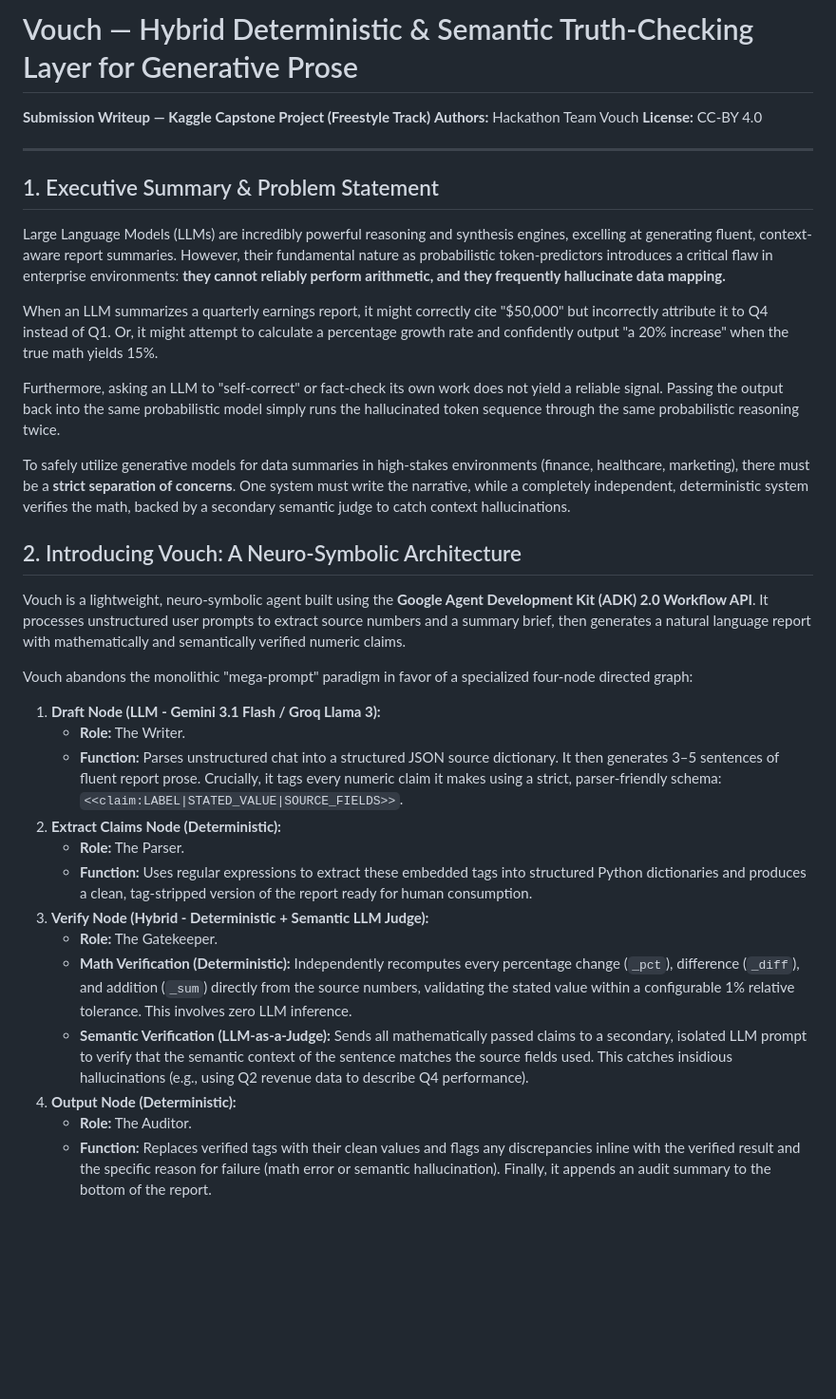
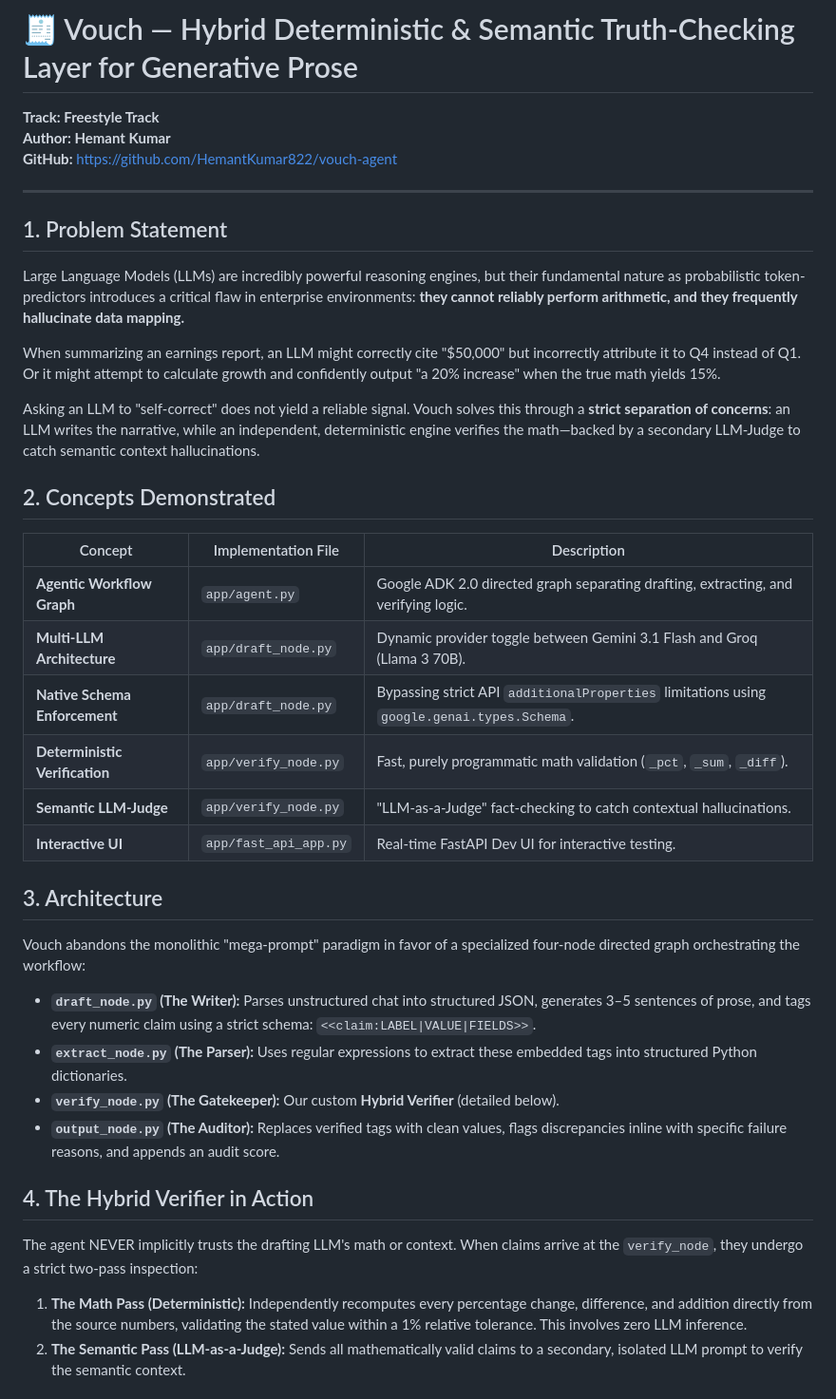
Before and after one commit to HemantKumar822/vouch-agent, a Markdown page: WRITEUP.md, the part around one of its changes. Shown at 95% size. Rendered like a GitHub page; blank space fills up the shorter version.

Commit message:
docs: restructure writeup to match earlybird template

```diff
--- a/WRITEUP.md
+++ b/WRITEUP.md
@@ -1,38 +1,38 @@
-# Vouch — Hybrid Deterministic & Semantic Truth-Checking Layer for Generative Prose
+# 🧾 Vouch — Hybrid Deterministic & Semantic Truth-Checking Layer for Generative Prose
 
-**Submission Writeup — Kaggle Capstone Project (Freestyle Track)**
-**Authors:** Hackathon Team Vouch
-**License:** CC-BY 4.0
+**Track: Freestyle Track**
+**Author: Hemant Kumar**
+**GitHub:** [https://github.com/HemantKumar822/vouch-agent](https://github.com/HemantKumar822/vouch-agent)
 
 ---
 
-## 1. Executive Summary & Problem Statement
+## 1. Problem Statement
+Large Language Models (LLMs) are incredibly powerful reasoning engines, but their fundamental nature as probabilistic token-predictors introduces a critical flaw in enterprise environments: **they cannot reliably perform arithmetic, and they frequently hallucinate data mapping.**
 
-Large Language Models (LLMs) are incredibly powerful reasoning and synthesis engines, excelling at generating fluent, context-aware report summaries. However, their fundamental nature as probabilistic token-predictors introduces a critical flaw in enterprise environments: **they cannot reliably perform arithmetic, and they frequently hallucinate data mapping.**
+When summarizing an earnings report, an LLM might correctly cite "$50,000" but incorrectly attribute it to Q4 instead of Q1. Or it might attempt to calculate growth and confidently output "a 20% increase" when the true math yields 15%.
 
-When an LLM summarizes a quarterly earnings report, it might correctly cite "$50,000" but incorrectly attribute it to Q4 instead of Q1. Or, it might attempt to calculate a percentage growth rate and confidently output "a 20% increase" when the true math yields 15%.
+Asking an LLM to "self-correct" does not yield a reliable signal. Vouch solves this through a **strict separation of concerns**: an LLM writes the narrative, while an independent, deterministic engine verifies the math—backed by a secondary LLM-Judge to catch semantic context hallucinations.
 
-Furthermore, asking an LLM to "self-correct" or fact-check its own work does not yield a reliable signal. Passing the output back into the same probabilistic model simply runs the hallucinated token sequence through the same probabilistic reasoning twice.
+## 2. Concepts Demonstrated
+| Concept | Implementation File | Description |
+|---|---|---|
+| **Agentic Workflow Graph** | `app/agent.py` | Google ADK 2.0 directed graph separating drafting, extracting, and verifying logic. |
+| **Multi-LLM Architecture** | `app/draft_node.py` | Dynamic provider toggle between Gemini 3.1 Flash and Groq (Llama 3 70B). |
+| **Native Schema Enforcement** | `app/draft_node.py` | Bypassing strict API `additionalProperties` limitations using `google.genai.types.Schema`. |
+| **Deterministic Verification** | `app/verify_node.py` | Fast, purely programmatic math validation (`_pct`, `_sum`, `_diff`). |
+| **Semantic LLM-Judge** | `app/verify_node.py` | "LLM-as-a-Judge" fact-checking to catch contextual hallucinations. |
+| **Interactive UI** | `app/fast_api_app.py` | Real-time FastAPI Dev UI for interactive testing. |
 
-To safely utilize generative models for data summaries in high-stakes environments (finance, healthcare, marketing), there must be a **strict separation of concerns**. One system must write the narrative, while a completely independent, deterministic system verifies the math, backed by a secondary semantic judge to catch context hallucinations.
+## 3. Architecture
+Vouch abandons the monolithic "mega-prompt" paradigm in favor of a specialized four-node directed graph orchestrating the workflow:
+- **`draft_node.py` (The Writer):** Parses unstructured chat into structured JSON, generates 3–5 sentences of prose, and tags every numeric claim using a strict schema: `<<claim:LABEL|VALUE|FIELDS>>`.
+- **`extract_node.py` (The Parser):** Uses regular expressions to extract these embedded tags into structured Python dictionaries.
+- **`verify_node.py` (The Gatekeeper):** Our custom **Hybrid Verifier** (detailed below).
+- **`output_node.py` (The Auditor):** Replaces verified tags with clean values, flags discrepancies inline with specific failure reasons, and appends an audit score.
 
-## 2. Introducing Vouch: A Neuro-Symbolic Architecture
+## 4. The Hybrid Verifier in Action
+The agent NEVER implicitly trusts the drafting LLM's math or context. When claims arrive at the `verify_node`, they undergo a strict two-pass inspection:
 
-Vouch is a lightweight, neuro-symbolic agent built using the **Google Agent Development Kit (ADK) 2.0 Workflow API**. It processes unstructured user prompts to extract source numbers and a summary brief, then generates a natural language report with mathematically and semantically verified numeric claims.
+1. **The Math Pass (Deterministic):** Independently recomputes every percentage change, difference, and addition directly from the source numbers, validating the stated value within a 1% relative tolerance. This involves zero LLM inference.
+2. **The Semantic Pass (LLM-as-a-Judge):** Sends all mathematically valid claims to a secondary, isolated LLM prompt to verify the semantic context.
 
-Vouch abandons the monolithic "mega-prompt" paradigm in favor of a specialized four-node directed graph:
-
-1. **Draft Node (LLM - Gemini 3.1 Flash / Groq Llama 3):**
-   - **Role:** The Writer.
-   - **Function:** Parses unstructured chat into a structured JSON source dictionary. It then generates 3–5 sentences of fluent report prose. Crucially, it tags every numeric claim it makes using a strict, parser-friendly schema: `<<claim:LABEL|STATED_VALUE|SOURCE_FIELDS>>`.
-2. **Extract Claims Node (Deterministic):**
-   - **Role:** The Parser.
-   - **Function:** Uses regular expressions to extract these embedded tags into structured Python dictionaries and produces a clean, tag-stripped version of the report ready for human consumption.
-3. **Verify Node (Hybrid - Deterministic + Semantic LLM Judge):**
-   - **Role:** The Gatekeeper.
-   - **Math Verification (Deterministic):** Independently recomputes every percentage change (`_pct`), difference (`_diff`), and addition (`_sum`) directly from the source numbers, validating the stated value within a configurable 1% relative tolerance. This involves zero LLM inference.
-   - **Semantic Verification (LLM-as-a-Judge):** Sends all mathematically passed claims to a secondary, isolated LLM prompt to verify that the semantic context of the sentence matches the source fields used. This catches insidious hallucinations (e.g., using Q2 revenue data to describe Q4 performance).
-4. **Output Node (Deterministic):**
-   - **Role:** The Auditor.
-   - **Function:** Replaces verified tags with their clean values and flags any discrepancies inline with the verified result and the specific reason for failure (math error or semantic hallucination). Finally, it appends an audit summary to the bottom of the report.
-
```
Also changed, not shown: other parts of WRITEUP.md (+22 -52 lines).
